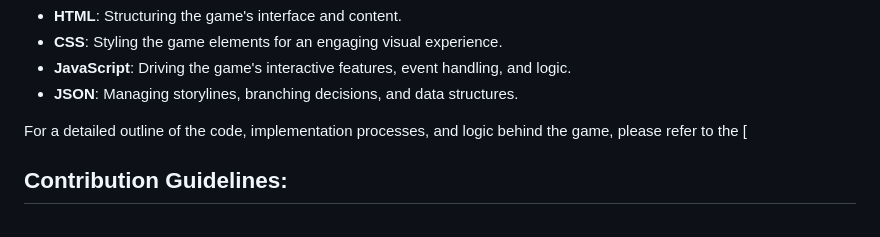
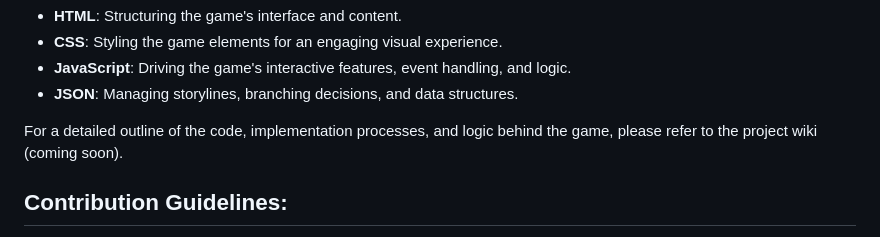
Before and after one commit to PassionOverPain/TheAtlasSix, a Markdown page: README.md, the part around one of its changes. Rendered like a GitHub page.

Commit message:
Update README.md
Under Construction 😁

```diff
--- a/README.md
+++ b/README.md
@@ -52,7 +52,7 @@ The development of *The Atlas Six* leverages the following technologies:
 - **JavaScript**: Driving the game's interactive features, event handling, and logic.
 - **JSON**: Managing storylines, branching decisions, and data structures.
 
-For a detailed outline of the code, implementation processes, and logic behind the game, please refer to the [
+For a detailed outline of the code, implementation processes, and logic behind the game, please refer to the project wiki (coming soon).
 ## Contribution Guidelines:
 The Atlas Six is a free-to-download and play text-based RPG. However, redistribution or modifications to the game must be submitted as pull requests to this main repository. This ensures that all contributions are aligned with the vision and structure of the project.
 I welcome contributions from developers, artists, designers, QA testers, and players who wish to be part of the development journey alike. Whether you are improving code, designing assets, identifying bugs, or suggesting new features, your input is valuable to me and this project.
```
Also changed, not shown: other parts of README.md (+2 -2 lines).
